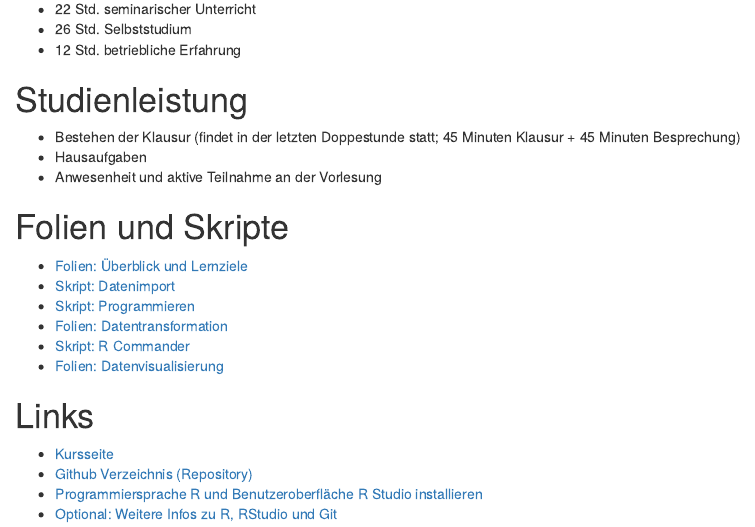
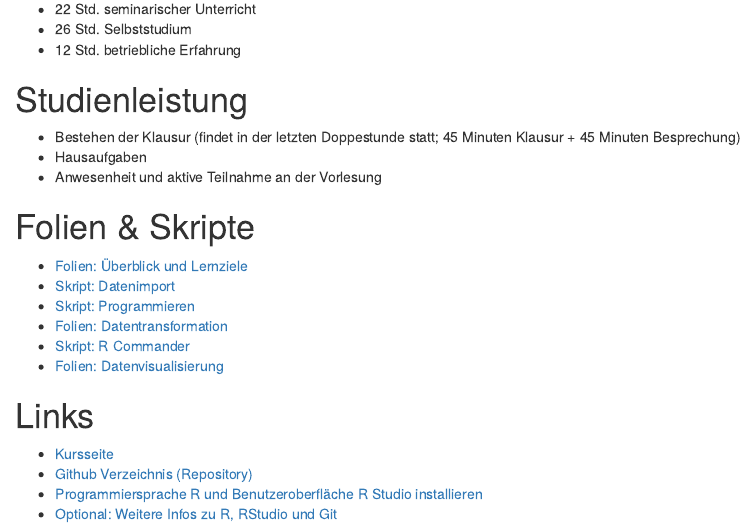
Before and after one commit to wh-hwr/csdr, an R Markdown document (00_kursseite.Rmd): the page in a window 1100 px wide, from 160 px down. The pictures show the output file 00_kursseite.html that the author committed with the source, opened offline.

Commit message:
Anpassung Kursseite

```diff
--- a/00_kursseite.Rmd
+++ b/00_kursseite.Rmd
@@ -33,7 +33,7 @@ knitr::opts_chunk$set(echo = FALSE)
 
 <!-- Gut zu wissen: Wenn Sie einen Kurs auf Datacamp abschließen bekommen Sie als Bonus ein Zertifikat, das Sie ihrer Bewerbung bei einem Unternehmen anhängen oder auf LinkedIn hochladen können. -->
 
-# Folien und Skripte
+# Folien & Skripte
 + [Folien: Überblick und Lernziele](https://htmlpreview.github.io/?https://github.com/wh-hwr/csdr/blob/master/01_kursueberblick.html)
 + [Skript: Datenimport](https://github.com/wh-hwr/csdr/blob/master/Datenimport.R)
 + [Skript: Programmieren](https://github.com/wh-hwr/csdr/blob/master/Programmieren.R)
```
Also changed, not shown: 00_kursseite.html.
